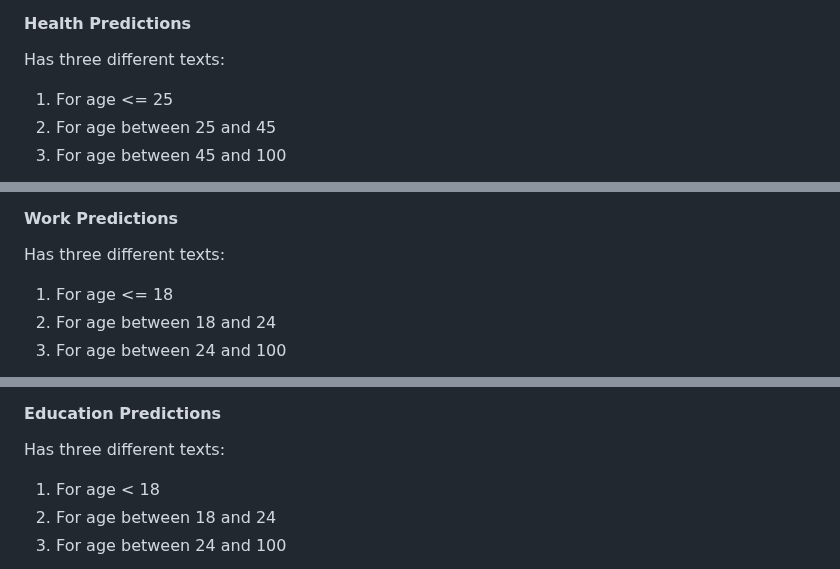
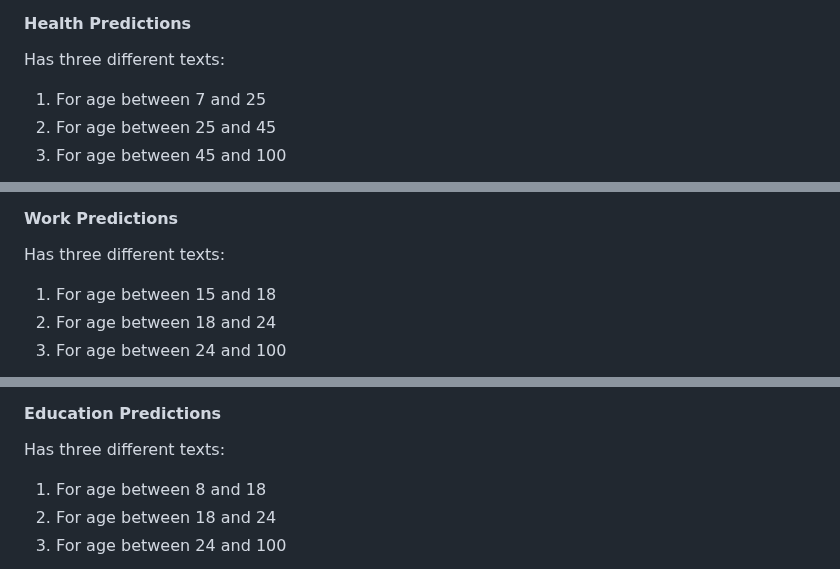
Before and after one commit to SerraKD/glimpse-of-future, a Markdown page: README.md, 3 parts joined by grey strips. Rendered like a GitHub page.

Commit message:
Update age ranges in README.md

```diff
--- a/README.md
+++ b/README.md
@@ -167,7 +167,7 @@ Every topic has multiple predictions and displays a text depending on the collec
 
 Has three different texts:
 
-1. For age <= 25
+1. For age between 7 and 25
 2. For age between 25 and 45
 3. For age between 45 and 100
 
@@ -181,7 +181,7 @@ Has three different texts:
 
 Has three different texts:
 
-1. For age <= 18
+1. For age between 15 and 18
 2. For age between 18 and 24
 3. For age between 24 and 100
 
@@ -193,7 +193,7 @@ Has three different texts:
 
 Has three different texts:
 
-1. For age < 18
+1. For age between 8 and 18
 2. For age between 18 and 24
 3. For age between 24 and 100
 
```
